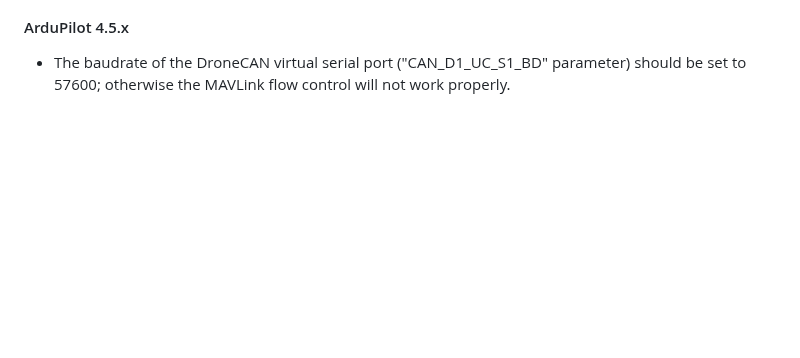
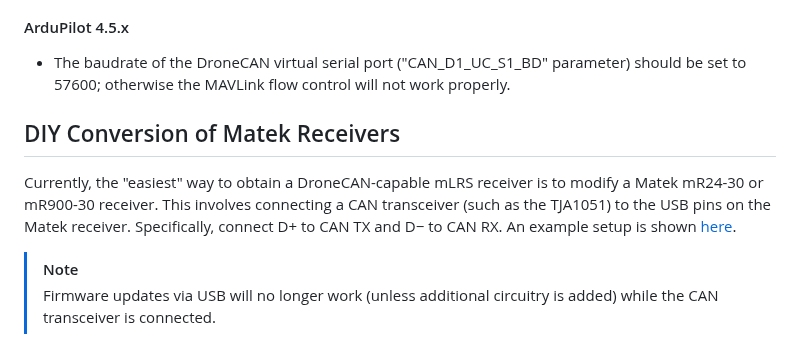
Before and after one commit to olliw42/mLRS-docu, a Markdown page: docs/DRONECAN.md, the part around one of its changes. Drawn GitHub-style; blank space fills up the shorter version.

```diff
--- a/docs/DRONECAN.md
+++ b/docs/DRONECAN.md
@@ -90,3 +114,10 @@ Receivers using MAVLink via DroneCAN are a relatively new application of ArduPil
 #### ArduPilot 4.5.x
 
 - The baudrate of the DroneCAN virtual serial port ("CAN_D1_UC_S1_BD" parameter) should be set to 57600; otherwise the MAVLink flow control will not work properly.
+
+## DIY Conversion of Matek Receivers
+
+Currently, the "easiest" way to obtain a DroneCAN-capable mLRS receiver is to modify a Matek mR24-30 or mR900-30 receiver. This involves connecting a CAN transceiver (such as the TJA1051) to the USB pins on the Matek receiver. Specifically, connect D+ to CAN TX and D− to CAN RX. An example setup is shown [here](https://discord.com/channels/1005096100572700794/1005096101239603232/1476693807520153685).
+
+> [!NOTE]
+> Firmware updates via USB will no longer work (unless additional circuitry is added) while the CAN transceiver is connected.
```
Also changed, not shown: other parts of docs/DRONECAN.md (+25 -1 lines), docs/images/DRONECAN_wiring.png (added).
